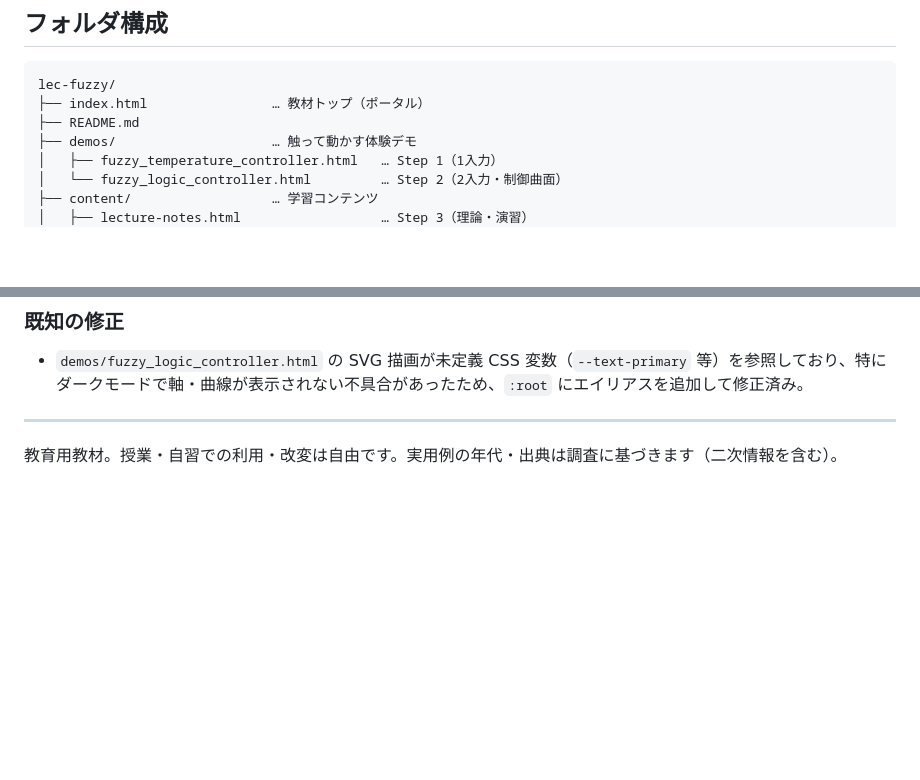
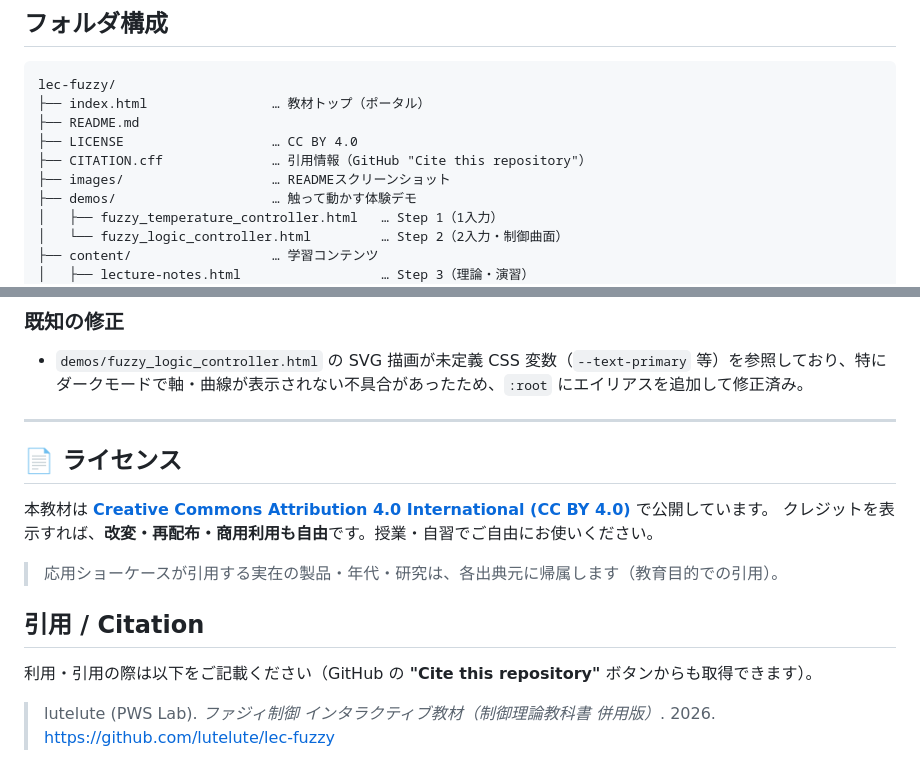
Before and after one commit to lutelute/lec-fuzzy, a Markdown page: README.md, 2 parts joined by grey strips. Drawn GitHub-style; blank space fills up the shorter version.

```diff
--- a/README.md
+++ b/README.md
@@ -40,6 +69,9 @@
 lec-fuzzy/
 ├── index.html                … 教材トップ（ポータル）
 ├── README.md
+├── LICENSE                   … CC BY 4.0
+├── CITATION.cff              … 引用情報（GitHub "Cite this repository"）
+├── images/                   … READMEスクリーンショット
 ├── demos/                    … 触って動かす体験デモ
 │   ├── fuzzy_temperature_controller.html   … Step 1（1入力）
 │   └── fuzzy_logic_controller.html         … Step 2（2入力・制御曲面）
@@ -116,4 +148,16 @@ lec-fuzzy/
 
 ---
 
-教育用教材。授業・自習での利用・改変は自由です。実用例の年代・出典は調査に基づきます（二次情報を含む）。
+## 📄 ライセンス
+
+本教材は **[Creative Commons Attribution 4.0 International (CC BY 4.0)](LICENSE)** で公開しています。
+クレジットを表示すれば、**改変・再配布・商用利用も自由**です。授業・自習でご自由にお使いください。
+
+> 応用ショーケースが引用する実在の製品・年代・研究は、各出典元に帰属します（教育目的での引用）。
+
+## 引用 / Citation
+
+利用・引用の際は以下をご記載ください（GitHub の **"Cite this repository"** ボタンからも取得できます）。
+
+> lutelute (PWS Lab). *ファジィ制御 インタラクティブ教材（制御理論教科書 併用版）*. 2026.
+> https://github.com/lutelute/lec-fuzzy
```
Also changed, not shown: other parts of README.md (+29 -0 lines), images/screenshot-applications.png (added), images/screenshot-index.png (added), images/screenshot-pd.png (added), images/screenshot-temperature.png (added), 2 other files.
